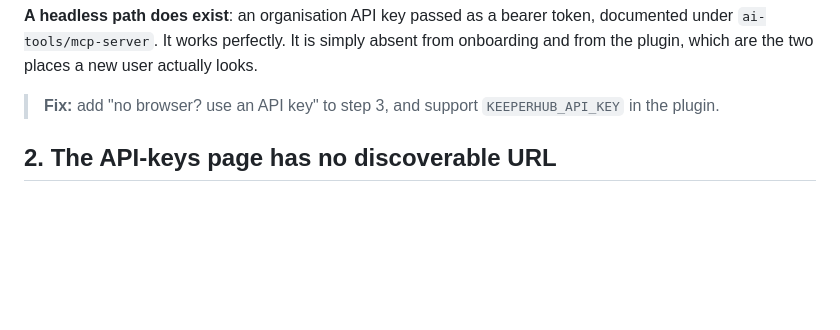
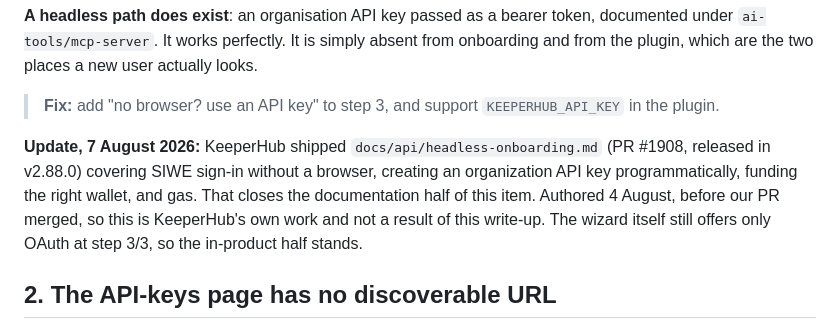
Before and after one commit to Eienel/sama, a Markdown page: keeperhub/FRICTION.md, the part around the change. Rendered like a GitHub page; blank space fills up the shorter version.

```diff
--- a/keeperhub/FRICTION.md
+++ b/keeperhub/FRICTION.md
@@ -30,6 +30,13 @@ onboarding and from the plugin, which are the two places a new user actually loo
 
 > **Fix:** add "no browser? use an API key" to step 3, and support
 > `KEEPERHUB_API_KEY` in the plugin.
+
+**Update, 7 August 2026:** KeeperHub shipped `docs/api/headless-onboarding.md`
+(PR #1908, released in v2.88.0) covering SIWE sign-in without a browser, creating an
+organization API key programmatically, funding the right wallet, and gas. That closes the
+documentation half of this item. Authored 4 August, before our PR merged, so this is
+KeeperHub's own work and not a result of this write-up. The wizard itself still offers
+only OAuth at step 3/3, so the in-product half stands.
 
 ## 2. The API-keys page has no discoverable URL
 
```
Also changed, not shown: ONBOARDING_BUIDL.md (+4 -2 lines).
